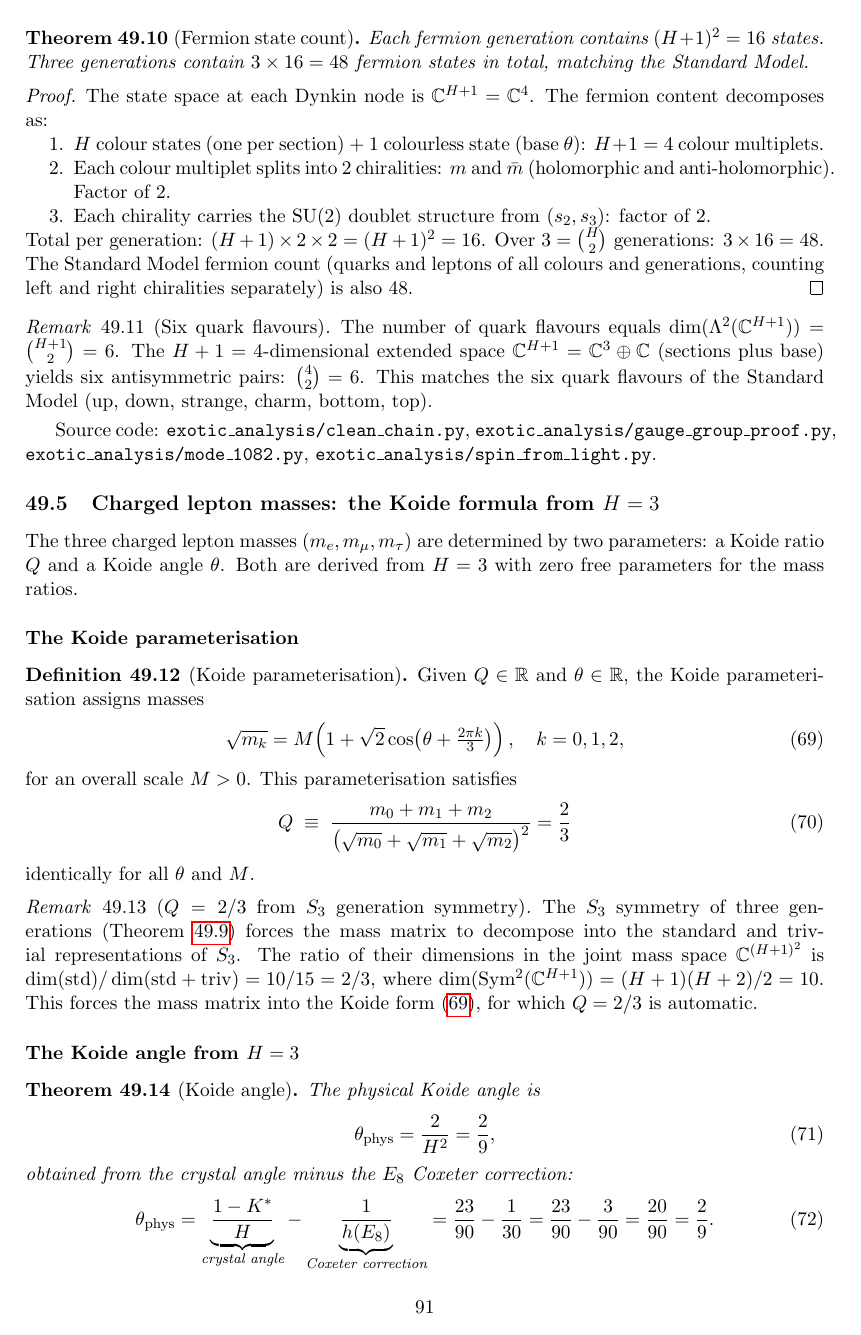
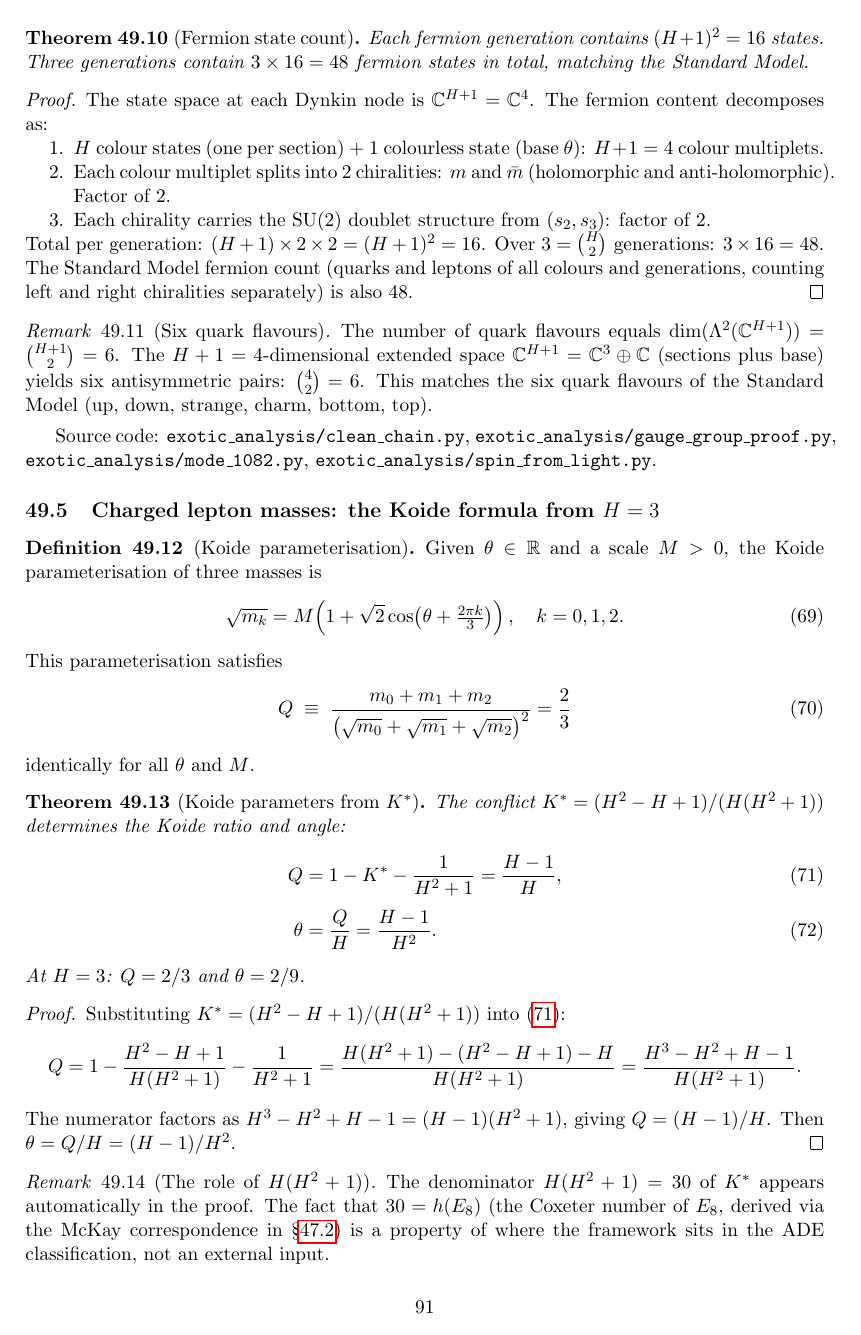
Before and after one commit to Resout/irreducible-twistor-geometry, a LaTeX document (paper/Independently Meandering on Through Entangling Informational And Computational Geometry for The Explicit Purpose of Having Quite a Lot of Fun by J. R. Manuel.tex): page 91 of 97. Compiled offline with pdfLaTeX.

Commit message:
Koide: one-line proof from K* alone, E8 demoted to consequence
Theorem rewritten: K* = (H^2-H+1)/(H(H^2+1)) directly gives
  Q = 1 - K* - 1/(H^2+1) = (H-1)/H = 2/3
  theta = Q/H = (H-1)/H^2 = 2/9
by factoring numerator H^3-H^2+H-1 = (H-1)(H^2+1).

E8 Coxeter number h(E8) = H(H^2+1) = 30 now appears as a remark
(a consequence of where the framework sits in the ADE classification)
not as an external input to the proof. The derivation is three lines
from K* with no assertions.

```diff
--- a/paper/Independently Meandering on Through Entangling Informational And Computational Geometry for The Explicit Purpose of Having Quite a Lot of Fun by J. R. Manuel.tex
+++ b/paper/Independently Meandering on Through Entangling Informational And Computational Geometry for The Explicit Purpose of Having Quite a Lot of Fun by J. R. Manuel.tex
@@ -3282,34 +3282,38 @@ Source code: \texttt{exotic\_analysis/clean\_chain.py}, \texttt{exotic\_analysis
 
 \subsection{Charged lepton masses: the Koide formula from $H=3$}\label{sec:koide_lepton}
 
-The three charged lepton masses $(m_e, m_\mu, m_\tau)$ are determined by two parameters: a Koide ratio $Q$ and a Koide angle $\theta$. Both are derived from $H=3$ with zero free parameters for the mass ratios.
-
-\subsubsection*{The Koide parameterisation}
-
 \begin{definition}[Koide parameterisation]\label{def:koide}
-Given $Q\in\R$ and $\theta\in\R$, the Koide parameterisation assigns masses
+Given $\theta\in\R$ and a scale $M>0$, the Koide parameterisation of three masses is
 \begin{equation}\label{eq:koide_param}
-\sqrt{m_k} = M\!\left(1+\sqrt{2}\cos\!\left(\theta+\tfrac{2\pi k}{3}\right)\right), \quad k=0,1,2,
-\end{equation}
-for an overall scale $M>0$. This parameterisation satisfies
+\sqrt{m_k} = M\!\left(1+\sqrt{2}\cos\!\left(\theta+\tfrac{2\pi k}{3}\right)\right), \quad k=0,1,2.
+\end{equation}
+This parameterisation satisfies
 \begin{equation}\label{eq:koide_Q}
 Q \;\equiv\; \frac{m_0+m_1+m_2}{\bigl(\sqrt{m_0}+\sqrt{m_1}+\sqrt{m_2}\bigr)^2} = \frac{2}{3}
 \end{equation}
 identically for all $\theta$ and $M$.
 \end{definition}
 
-\begin{remark}[$Q=2/3$ from $S_3$ generation symmetry]
-The $S_3$ symmetry of three generations (Theorem~\ref{thm:three_generations}) forces the mass matrix to decompose into the standard and trivial representations of $S_3$. The ratio of their dimensions in the joint mass space $\C^{(H+1)^2}$ is $\dim(\mathrm{std})/\dim(\mathrm{std}+\mathrm{triv})=10/15=2/3$, where $\dim(\mathrm{Sym}^2(\C^{H+1}))=(H+1)(H+2)/2=10$. This forces the mass matrix into the Koide form~(\ref{eq:koide_param}), for which $Q=2/3$ is automatic.
-\end{remark}
-
-\subsubsection*{The Koide angle from $H=3$}
-
-\begin{theorem}[Koide angle]\label{thm:koide_angle}
-The physical Koide angle is
-\begin{equation}\label{eq:koide_angle}
-\theta_{\mathrm{phys}} = \frac{2}{H^2} = \frac{2}{9},
-\end{equation}
-obtained from the crystal angle minus the $E_8$ Coxeter correction:
-\begin{equation}\label{eq:koide_decomp}
-\theta_{\mathrm{phys}} = \underbrace{\frac{1-K^*}{H}}_{\text{crystal angle}} - \underbrace{\frac{1}{h(E_8)}}_{\text{Coxeter correction}} = \frac{23}{90} - \frac{1}{30} = \frac{23}{90} - \frac{3}{90} = \frac{20}{90} = \frac{2}{9}.
-\end{equation}
+\begin{theorem}[Koide parameters from $K^*$]\label{thm:koide_angle}
+The conflict $K^*=(H^2-H+1)/(H(H^2+1))$ determines the Koide ratio and angle:
+\begin{align}
+Q &= 1-K^*-\frac{1}{H^2+1} = \frac{H-1}{H}, \label{eq:Q_from_Kstar}\\[4pt]
+\theta &= \frac{Q}{H} = \frac{H-1}{H^2}. \label{eq:theta_from_Q}
+\end{align}
+At $H=3$: $Q=2/3$ and $\theta=2/9$.
+\end{theorem}
+
+\begin{proof}
+Substituting $K^*=(H^2-H+1)/(H(H^2+1))$ into~(\ref{eq:Q_from_Kstar}):
+\[
+Q = 1 - \frac{H^2-H+1}{H(H^2+1)} - \frac{1}{H^2+1}
+= \frac{H(H^2+1)-(H^2-H+1)-H}{H(H^2+1)}
+= \frac{H^3-H^2+H-1}{H(H^2+1)}.
+\]
+The numerator factors as $H^3-H^2+H-1=(H-1)(H^2+1)$, giving $Q=(H-1)/H$.
+Then $\theta=Q/H=(H-1)/H^2$.
+\end{proof}
+
+\begin{remark}[The role of $H(H^2+1)$]\label{rem:hE8}
+The denominator $H(H^2+1)=30$ of $K^*$ appears automatically in the proof. The fact that $30=h(E_8)$ (the Coxeter number of $E_8$, derived via the McKay correspondence in \S\ref{sec:ade}) is a property of where the framework sits in the ADE classification, not an external input.
+\end{remark}
```
Also changed, not shown: paper/Independently Meandering on Through Entangling Informational And Computational Geometry for The Explicit Purpose of Having Quite a Lot of Fun by J. R. Manuel.pdf, paper/Independently Meandering on Through Entangling Informational And Computational Geometry for The Explicit Purpose of Having Quite a Lot of Fun by J. R. Manuel.tex (48 more changed lines).
